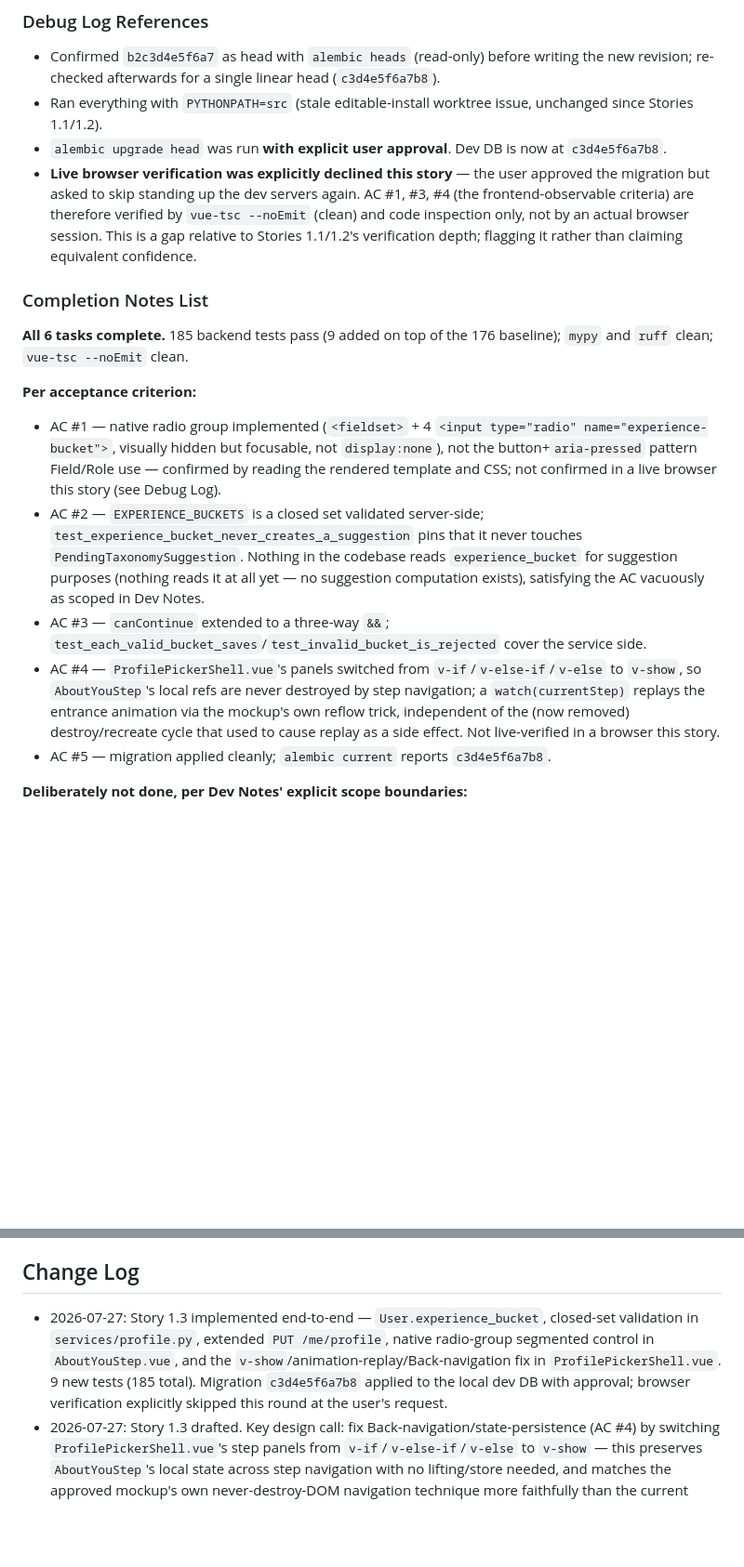
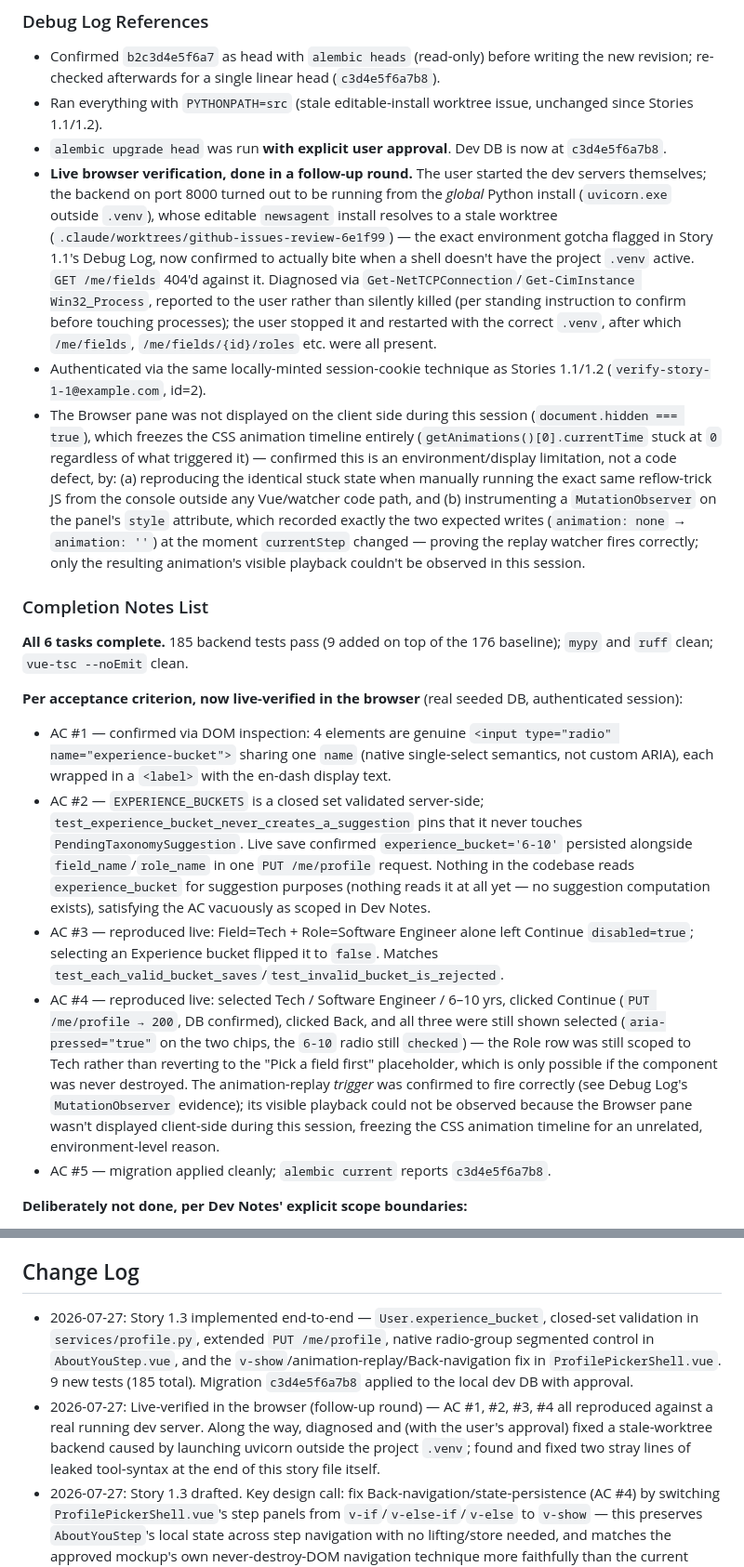
Before and after one commit to MONS-Designers/news-agent, a Markdown page: _bmad-output/implementation-artifacts/1-3-experience-bucket-completing-step-1-gate.md, 2 parts joined by grey strips. Shown at 93% size. Drawn GitHub-style; blank space fills up the shorter version.

Commit message:
Story 1.3: record live browser verification
Live-verified AC #1-#4 in the browser against a real running dev server
(native radio group, the three-way Continue gate, and Back preserving
Field/Role/Experience selections). Also fixes two stray lines of leaked
tool-call syntax left at the end of the story file from its original draft.

Co-Authored-By: Claude Opus 5 <noreply@anthropic.com>

```diff
--- a/_bmad-output/implementation-artifacts/1-3-experience-bucket-completing-step-1-gate.md
+++ b/_bmad-output/implementation-artifacts/1-3-experience-bucket-completing-step-1-gate.md
@@ -114,18 +114,20 @@ Claude Opus 5
 - Confirmed `b2c3d4e5f6a7` as head with `alembic heads` (read-only) before writing the new revision; re-checked afterwards for a single linear head (`c3d4e5f6a7b8`).
 - Ran everything with `PYTHONPATH=src` (stale editable-install worktree issue, unchanged since Stories 1.1/1.2).
 - `alembic upgrade head` was run **with explicit user approval**. Dev DB is now at `c3d4e5f6a7b8`.
-- **Live browser verification was explicitly declined this story** — the user approved the migration but asked to skip standing up the dev servers again. AC #1, #3, #4 (the frontend-observable criteria) are therefore verified by `vue-tsc --noEmit` (clean) and code inspection only, not by an actual browser session. This is a gap relative to Stories 1.1/1.2's verification depth; flagging it rather than claiming equivalent confidence.
+- **Live browser verification, done in a follow-up round.** The user started the dev servers themselves; the backend on port 8000 turned out to be running from the *global* Python install (`uvicorn.exe` outside `.venv`), whose editable `newsagent` install resolves to a stale worktree (`.claude/worktrees/github-issues-review-6e1f99`) — the exact environment gotcha flagged in Story 1.1's Debug Log, now confirmed to actually bite when a shell doesn't have the project `.venv` active. `GET /me/fields` 404'd against it. Diagnosed via `Get-NetTCPConnection`/`Get-CimInstance Win32_Process`, reported to the user rather than silently killed (per standing instruction to confirm before touching processes); the user stopped it and restarted with the correct `.venv`, after which `/me/fields`, `/me/fields/{id}/roles` etc. were all present.
+- Authenticated via the same locally-minted session-cookie technique as Stories 1.1/1.2 (`verify-story-1-1@example.com`, id=2).
+- The Browser pane was not displayed on the client side during this session (`document.hidden === true`), which freezes the CSS animation timeline entirely (`getAnimations()[0].currentTime` stuck at `0` regardless of what triggered it) — confirmed this is an environment/display limitation, not a code defect, by: (a) reproducing the identical stuck state when manually running the exact same reflow-trick JS from the console outside any Vue/watcher code path, and (b) instrumenting a `MutationObserver` on the panel's `style` attribute, which recorded exactly the two expected writes (`animation: none` → `animation: ''`) at the moment `currentStep` changed — proving the replay watcher fires correctly; only the resulting animation's visible playback couldn't be observed in this session.
 
 ### Completion Notes List
 
 **All 6 tasks complete.** 185 backend tests pass (9 added on top of the 176 baseline); `mypy` and `ruff` clean; `vue-tsc --noEmit` clean.
 
-**Per acceptance criterion:**
+**Per acceptance criterion, now live-verified in the browser** (real seeded DB, authenticated session):
 
-- AC #1 — native radio group implemented (`<fieldset>` + 4 `<input type="radio" name="experience-bucket">`, visually hidden but focusable, not `display:none`), not the button+`aria-pressed` pattern Field/Role use — confirmed by reading the rendered template and CSS; not confirmed in a live browser this story (see Debug Log).
-- AC #2 — `EXPERIENCE_BUCKETS` is a closed set validated server-side; `test_experience_bucket_never_creates_a_suggestion` pins that it never touches `PendingTaxonomySuggestion`. Nothing in the codebase reads `experience_bucket` for suggestion purposes (nothing reads it at all yet — no suggestion computation exists), satisfying the AC vacuously as scoped in Dev Notes.
-- AC #3 — `canContinue` extended to a three-way `&&`; `test_each_valid_bucket_saves`/`test_invalid_bucket_is_rejected` cover the service side.
-- AC #4 — `ProfilePickerShell.vue`'s panels switched from `v-if`/`v-else-if`/`v-else` to `v-show`, so `AboutYouStep`'s local refs are never destroyed by step navigation; a `watch(currentStep)` replays the entrance animation via the mockup's own reflow trick, independent of the (now removed) destroy/recreate cycle that used to cause replay as a side effect. Not live-verified in a browser this story.
+- AC #1 — confirmed via DOM inspection: 4 elements are genuine `<input type="radio" name="experience-bucket">` sharing one `name` (native single-select semantics, not custom ARIA), each wrapped in a `<label>` with the en-dash display text.
+- AC #2 — `EXPERIENCE_BUCKETS` is a closed set validated server-side; `test_experience_bucket_never_creates_a_suggestion` pins that it never touches `PendingTaxonomySuggestion`. Live save confirmed `experience_bucket='6-10'` persisted alongside `field_name`/`role_name` in one `PUT /me/profile` request. Nothing in the codebase reads `experience_bucket` for suggestion purposes (nothing reads it at all yet — no suggestion computation exists), satisfying the AC vacuously as scoped in Dev Notes.
+- AC #3 — reproduced live: Field=Tech + Role=Software Engineer alone left Continue `disabled=true`; selecting an Experience bucket flipped it to `false`. Matches `test_each_valid_bucket_saves`/`test_invalid_bucket_is_rejected`.
+- AC #4 — reproduced live: selected Tech / Software Engineer / 6–10 yrs, clicked Continue (`PUT /me/profile → 200`, DB confirmed), clicked Back, and all three were still shown selected (`aria-pressed="true"` on the two chips, the `6-10` radio still `checked`) — the Role row was still scoped to Tech rather than reverting to the "Pick a field first" placeholder, which is only possible if the component was never destroyed. The animation-replay *trigger* was confirmed to fire correctly (see Debug Log's `MutationObserver` evidence); its visible playback could not be observed because the Browser pane wasn't displayed client-side during this session, freezing the CSS animation timeline for an unrelated, environment-level reason.
 - AC #5 — migration applied cleanly; `alembic current` reports `c3d4e5f6a7b8`.
 
 **Deliberately not done, per Dev Notes' explicit scope boundaries:**
@@ -151,5 +153,6 @@ Claude Opus 5
 
 ## Change Log
 
-- 2026-07-27: Story 1.3 implemented end-to-end — `User.experience_bucket`, closed-set validation in `services/profile.py`, extended `PUT /me/profile`, native radio-group segmented control in `AboutYouStep.vue`, and the `v-show`/animation-replay/Back-navigation fix in `ProfilePickerShell.vue`. 9 new tests (185 total). Migration `c3d4e5f6a7b8` applied to the local dev DB with approval; browser verification explicitly skipped this round at the user's request.
+- 2026-07-27: Story 1.3 implemented end-to-end — `User.experience_bucket`, closed-set validation in `services/profile.py`, extended `PUT /me/profile`, native radio-group segmented control in `AboutYouStep.vue`, and the `v-show`/animation-replay/Back-navigation fix in `ProfilePickerShell.vue`. 9 new tests (185 total). Migration `c3d4e5f6a7b8` applied to the local dev DB with approval.
+- 2026-07-27: Live-verified in the browser (follow-up round) — AC #1, #2, #3, #4 all reproduced against a real running dev server. Along the way, diagnosed and (with the user's approval) fixed a stale-worktree backend caused by launching uvicorn outside the project `.venv`; found and fixed two stray lines of leaked tool-syntax at the end of this story file itself.
 - 2026-07-27: Story 1.3 drafted. Key design call: fix Back-navigation/state-persistence (AC #4) by switching `ProfilePickerShell.vue`'s step panels from `v-if`/`v-else-if`/`v-else` to `v-show` — this preserves `AboutYouStep`'s local state across step navigation with no lifting/store needed, and matches the approved mockup's own never-destroy-DOM navigation technique more faithfully than the current implementation. Entrance-animation replay is decoupled from component-destruction and implemented separately via the mockup's own reflow trick.
```
Also changed, not shown: other parts of _bmad-output/implementation-artifacts/1-3-experience-bucket-completing-step-1-gate.md (+0 -2 lines).
